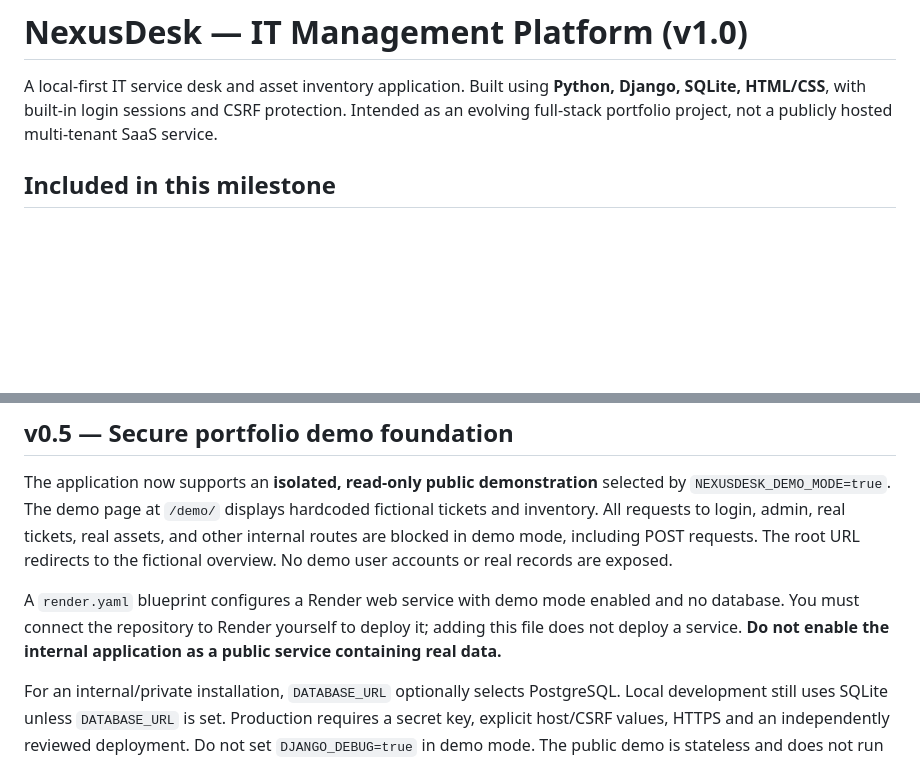
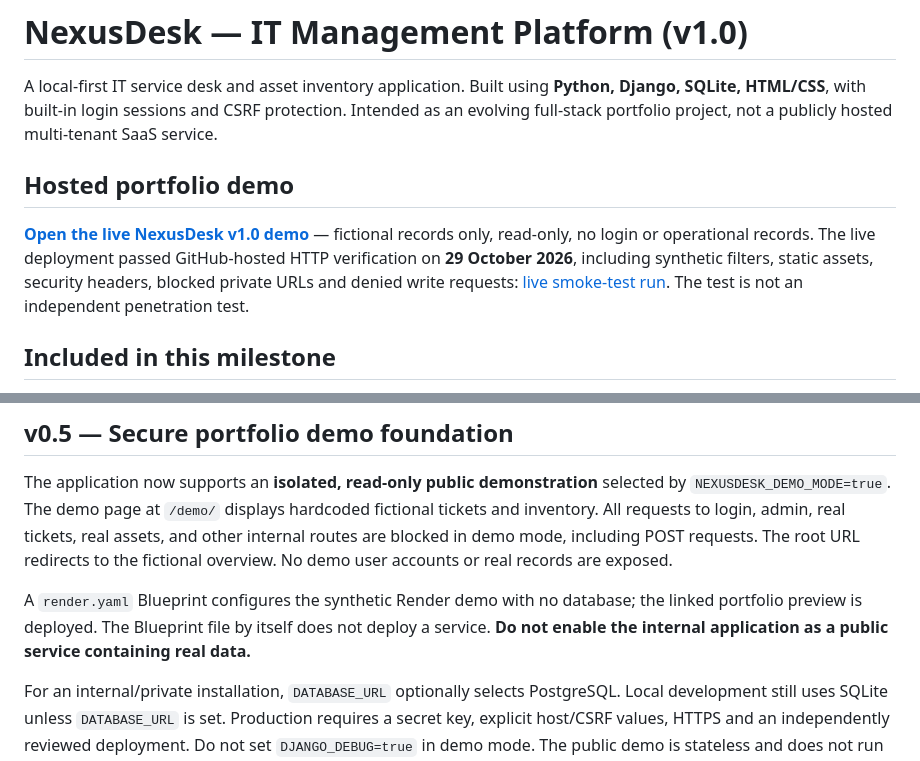
Before and after one commit to eddy235/NexusDesk, a Markdown page: README.md, 2 parts joined by grey strips. Drawn GitHub-style; blank space fills up the shorter version.

Commit message:
Document independently checked NexusDesk v1.0 live demo and GitHub verification run

```diff
--- a/README.md
+++ b/README.md
@@ -1,6 +1,11 @@
 # NexusDesk — IT Management Platform (v1.0)
 
 A local-first IT service desk and asset inventory application. Built using **Python, Django, SQLite, HTML/CSS**, with built-in login sessions and CSRF protection. Intended as an evolving full-stack portfolio project, not a publicly hosted multi-tenant SaaS service.
+
+
+## Hosted portfolio demo
+
+**[Open the live NexusDesk v1.0 demo](https://nexusdesk-demo.onrender.com/demo/)** — fictional records only, read-only, no login or operational records. The live deployment passed GitHub-hosted HTTP verification on **29 October 2026**, including synthetic filters, static assets, security headers, blocked private URLs and denied write requests: [live smoke-test run](https://github.com/eddy235/NexusDesk/actions/runs/40844351137). The test is not an independent penetration test.
 
 ## Included in this milestone
 - Authenticated IT dashboard with ticket status totals and overdue counts.
@@ -78,7 +83,7 @@ Limitations: single fixed daily weekday working interval; no holiday calendars,
 
 The application now supports an **isolated, read-only public demonstration** selected by `NEXUSDESK_DEMO_MODE=true`. The demo page at `/demo/` displays hardcoded fictional tickets and inventory. All requests to login, admin, real tickets, real assets, and other internal routes are blocked in demo mode, including POST requests. The root URL redirects to the fictional overview. No demo user accounts or real records are exposed.
 
-A `render.yaml` blueprint configures a Render web service with demo mode enabled and no database. You must connect the repository to Render yourself to deploy it; adding this file does not deploy a service. **Do not enable the internal application as a public service containing real data.**
+A `render.yaml` Blueprint configures the synthetic Render demo with no database; the linked portfolio preview is deployed. The Blueprint file by itself does not deploy a service. **Do not enable the internal application as a public service containing real data.**
 
 For an internal/private installation, `DATABASE_URL` optionally selects PostgreSQL. Local development still uses SQLite unless `DATABASE_URL` is set. Production requires a secret key, explicit host/CSRF values, HTTPS and an independently reviewed deployment. Do not set `DJANGO_DEBUG=true` in demo mode. The public demo is stateless and does not run database migrations.
 
```
